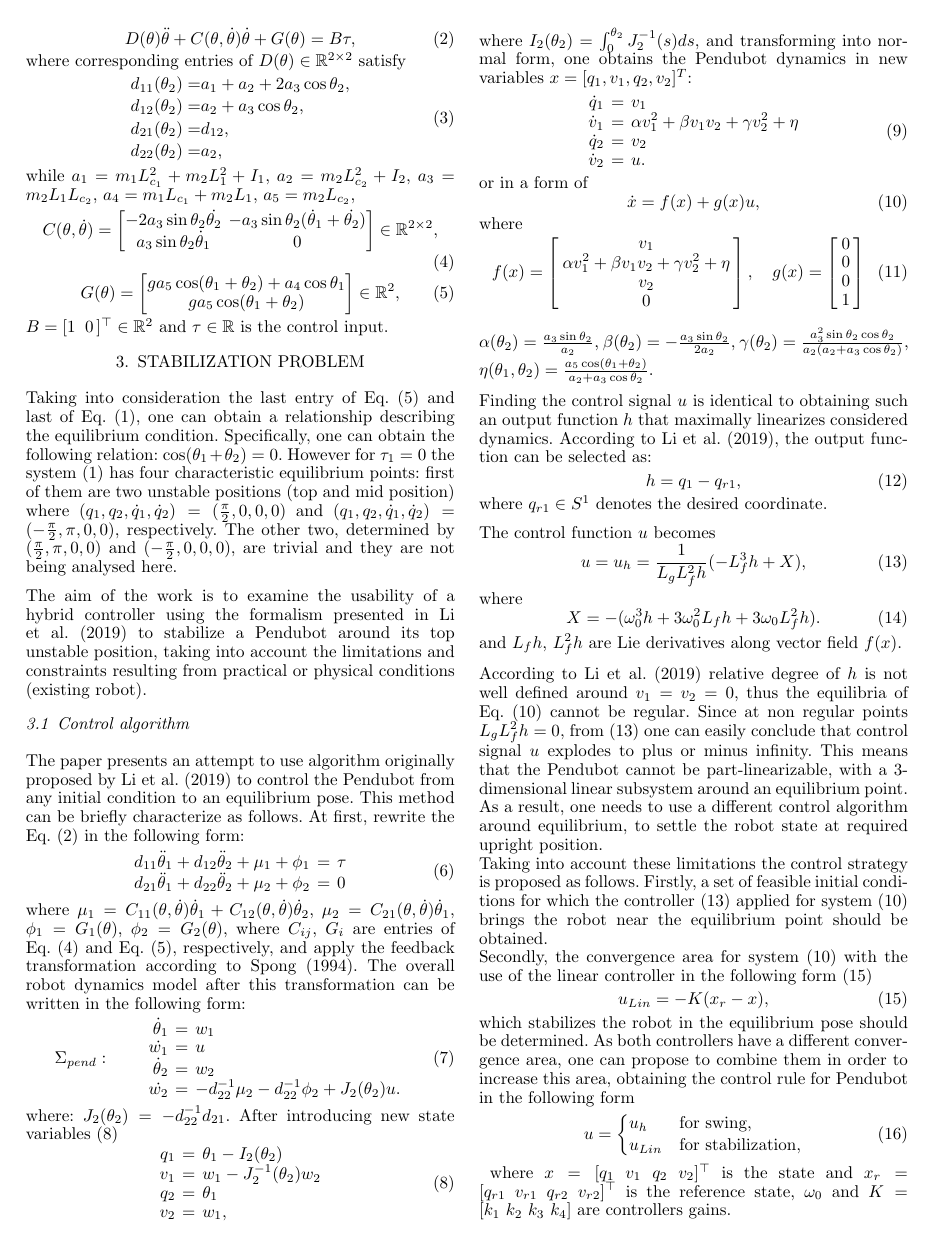
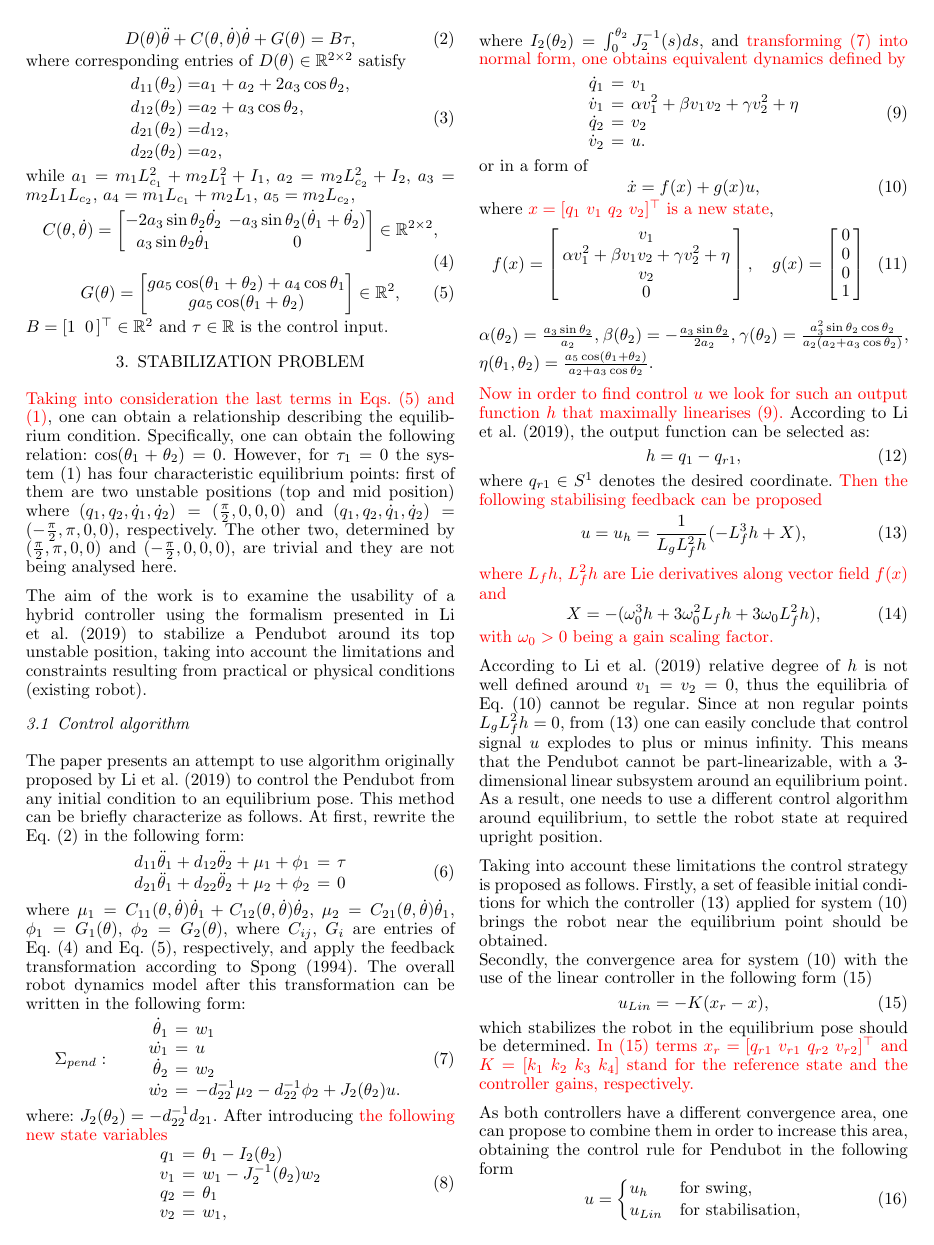
Before and after one commit to ppparulski/IFAC_2020, a LaTeX document (ifacconf.tex): page 2 of 6. Compiled offline with pdfLaTeX; the source files are stored in an older character set and shown here as Unicode.

Commit message:
Next improvements.

```diff
--- a/ifacconf.tex
+++ b/ifacconf.tex
@@ -191,15 +191,13 @@
 \label{sec:stabilization_problem}
 
 
-Taking into consideration the last entry of Eq. (\ref{eq:dynamika_wzorek_G}) and last of
-%Eq. (\ref{eq:Respondek_Acrobot_dynamika_2})
-Eq. (\ref{eq:wzor_1}),
-one can obtain a relationship describing the equilibrium condition. Specifically, one can obtain the following relation:
+{\color{red}Taking into consideration the last terms in Eqs. \eqref{eq:dynamika_wzorek_G} and
+\eqref{eq:wzor_1}}, one can obtain a relationship describing the equilibrium condition. Specifically, one can obtain the following relation:
 $
 \cos(\theta_1 + \theta_2) = 0
 $.
 %
-However for $\tau_1=0$ the system (\ref{eq:wzor_1})  has four characteristic equilibrium points:
+However, for $\tau_1=0$ the system (\ref{eq:wzor_1})  has four characteristic equilibrium points:
 first of them are two unstable positions (top and mid position)
 where
 $
@@ -269,7 +267,7 @@
 J_2 (\theta_2) = - d_{22}^{-1} d_{21}.
 $
 %
-After introducing new state variables (\ref{eq:Respondek_nowe_zmienne})
+After introducing {\color{red}the following new state variables}
 %
 \begin{equation}
 \label{eq:Respondek_nowe_zmienne}
@@ -291,10 +289,9 @@
 I_2 (\theta_2) = \int_{0}^{\theta_2} J_2^{-1}(s) ds
 $,
 %and
-and transforming into normal form, one obtains the Pendubot dynamics
+and {\color{red}transforming \eqref{eq:respondek_forma_spong} into normal form, one obtains equivalent dynamics defined by}
 %
 %
-in new variables  $x = [q_1, {v}_1, q_2, v_2]^T$:
 %model dynamiki Acrobota przybiera postac
 %
 \begin{equation}
@@ -317,7 +314,7 @@
 \label{eq:dynamika_f_x_g}
 \end{equation}
 %
-where
+where {\color{red}$x = [q_1\ {v}_1\ q_2\ v_2]^\top$ is a new state},
 %
 \begin{equation}
 f(x) =
@@ -372,10 +369,7 @@
 %
 $.
 
-
-
-
-Finding the control signal $u$ is identical to obtaining such an output function $h$ that maximally linearizes considered dynamics.
+{\color{red}Now in order to find control $u$ we look for such an output function $h$ that maximally linearises \eqref{eq:Respondek_pendubot_nowe}.}
 According to \cite{Respondek_2019}, the output function can be selected as:
 %
 %
@@ -385,28 +379,22 @@
 \end{equation}
 %
 where $q_{r1}\in S^1$ denotes the desired coordinate.
-
-\noindent
-The control function $u$ becomes
+%
+{\color{red}Then the following stabilising feedback can be proposed}
 %
 \begin{equation}
 u = u_h = \frac{1}{L_g L_f^2 h} (-L_f^3 h + X),
 \label{eq:RE_acrobot_u}
 \end{equation}
 %
-where
+{\color{red}where $L_f h$, $L_f^2 h$ are Lie derivatives along vector field $f(x)$ and}
 %
 \begin{equation}
-X = -(\omega_0^3 h + 3\omega_0^2 L_f h + 3\omega_0 L_f^2 h).
-%X = - ( K_1 h + K_2 L_f h + K_3 L_f^2 h)
+X = -(\omega_0^3 h + 3\omega_0^2 L_f h + 3\omega_0 L_f^2 h),
 \label{eq:RE_acrobot_u_X}
 \end{equation}
 %
-%Czesc sprzezenia od wyjscia $X$ zawiera pulsacje $\omega_0$, ktora jest parametrem regulatora.
-and $L_f h$, $L_f^2 h$ are Lie derivatives along vector field $f(x)$.
-
-
-
+{\color{red}with $\omega_0>0$ being a gain scaling factor.}
 
 {\color{black}According to \cite{Respondek_2019} relative degree of $h$ is not well defined around $v_1=v_2=0$, thus the equilibria of Eq.~(\ref{eq:dynamika_f_x_g}) cannot be regular.}
 %
@@ -429,7 +417,7 @@
 \label{eq:sterownik_liniowy}
 \end{equation}
 %
-which stabilizes the robot in the equilibrium pose should be determined.
+which stabilizes the robot in the equilibrium pose should be determined. {\color{red}In \eqref{eq:sterownik_liniowy} terms $x_r = [q_{r1}\ v_{r1}\ q_{r2}\ v_{r2}]^\top$ and $K = [k_1\ k_2\ k_3\ k_4]$ stand for the reference state and the controller gains, respectively.}
 % (Fig.~\ref{fig:obszar_zbierznosci_tylko_liniowy}).
 %%
 %\begin{figure}[!ht]
@@ -453,14 +442,7 @@
 \\
 %-K (x_r - x),
 u_{Lin}
-& \text{for {\color{black}stabilization}},
+& \text{for {\color{black}stabilisation}},
 \end{cases}
 \end{equation}
 %
-%gdzie warunek przełączenia dany jest zależnością....
-}
-where
-$x = [q_{1}\ v_{1}\ q_{2}\ v_{2}]^\top$ is the state
-and
-$x_r = [q_{r1}\ v_{r1}\ q_{r2}\ v_{r2}]^\top$ is the reference state,
-$\omega_0$ and $K = [k_1\ k_2\ k_3\ k_4]$ are controllers gains.
```
Also changed, not shown: ifacconf.tex (73 more changed lines), 3 other files.
